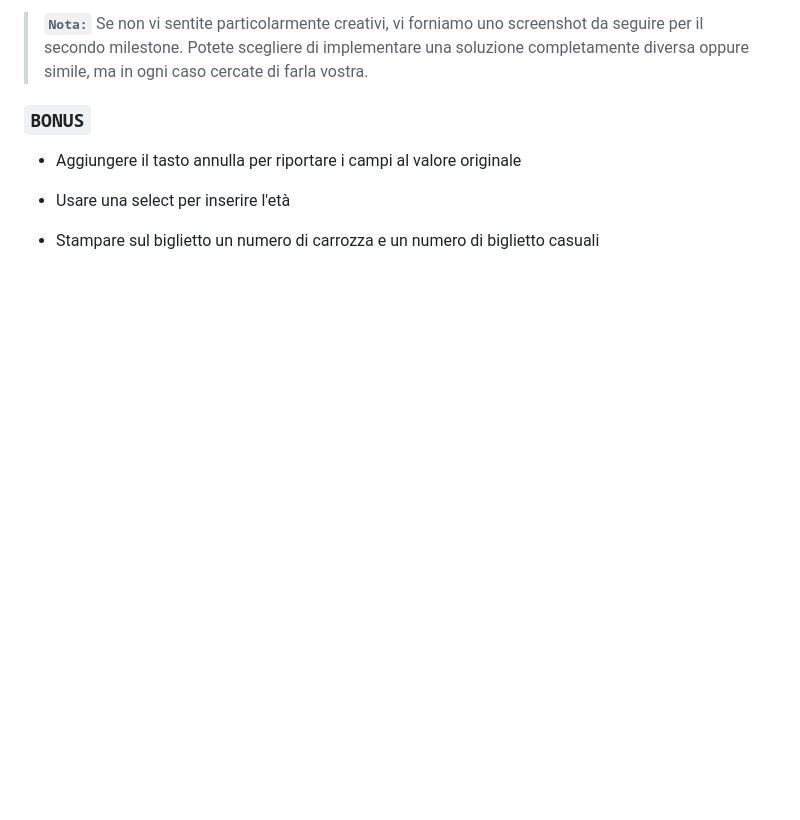
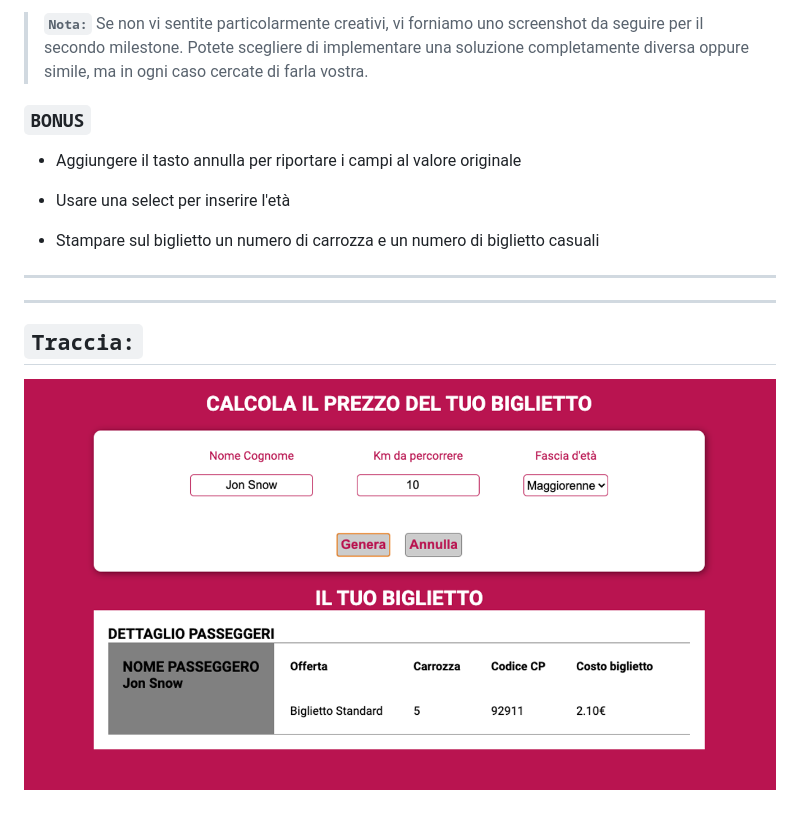
Before and after one commit to Lorenzo7991/js-biglietto-treno-form, a Markdown page: README.md, the part around the change. GitHub-like rendering; pictures changed too: assets/screenshot.png (added); blank space fills up the shorter version.

Commit message:
add JS README.md & scafolding

```diff
--- a/README.md
+++ b/README.md
@@ -36,3 +36,8 @@ Se non vi sentite particolarmente creativi, vi forniamo uno screenshot da seguir
 - Usare una select per inserire l'età
 
 - Stampare sul biglietto un numero di carrozza e un numero di biglietto casuali
+
+---
+---
+## **`Traccia:`**
+![screenshot-track](assets/screenshot.png)
```
Also changed, not shown: js/README.md (added, +11 -0 lines), 3 other files.
